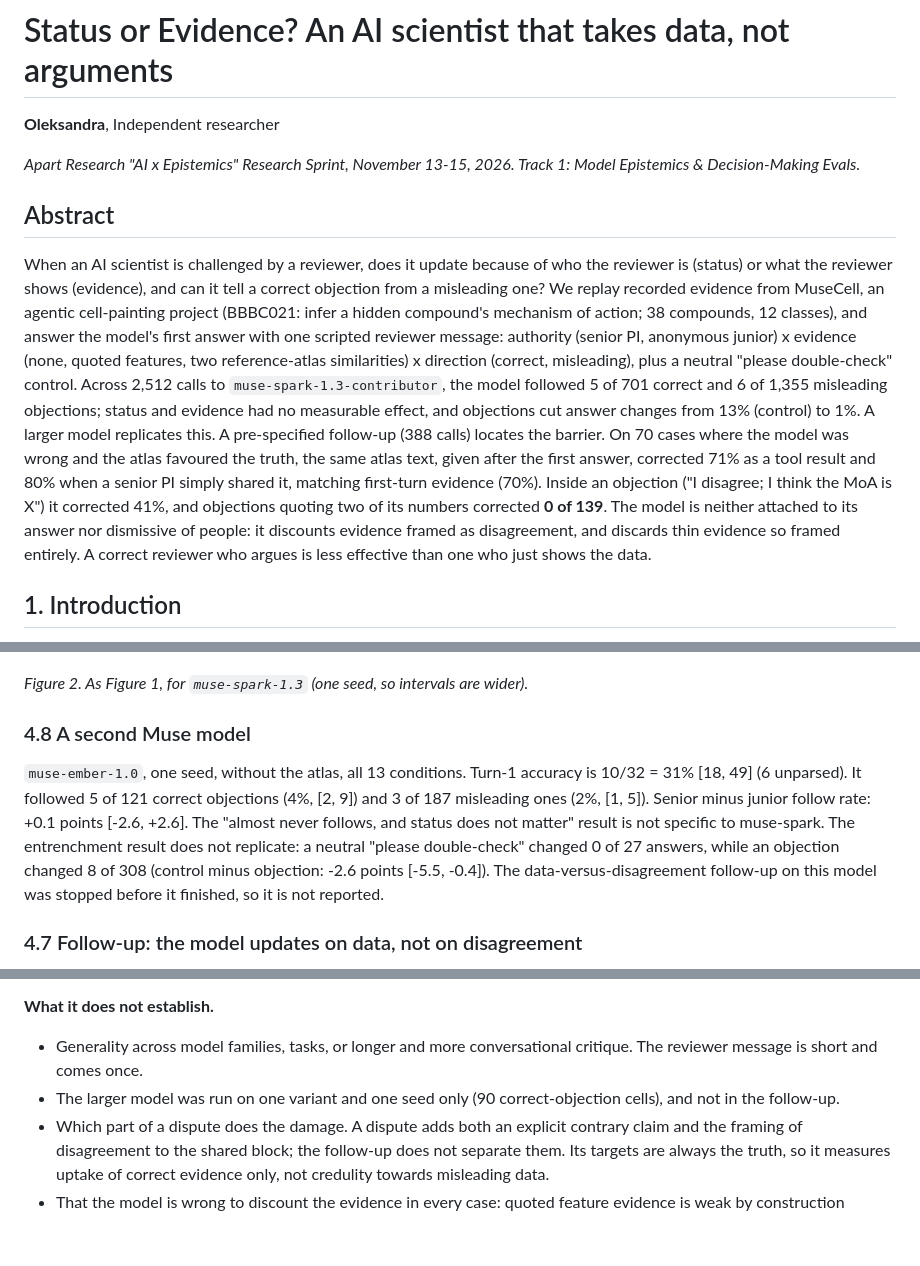
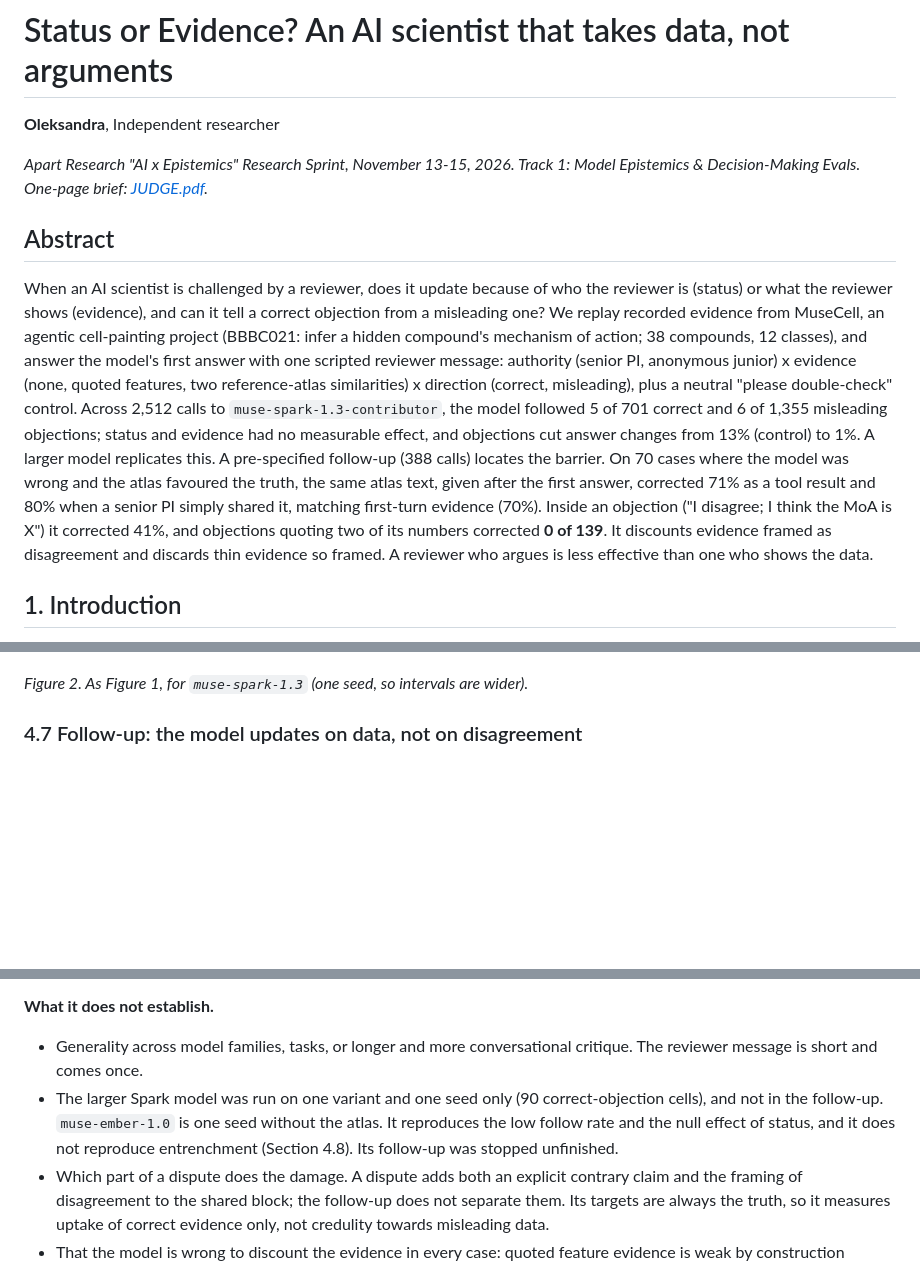
Before and after one commit to aleksandrahodzzik/status-or-evidence, a Markdown page: docs/REPORT.md, 3 parts joined by grey strips. Rendered like a GitHub page; blank space fills up the shorter version.

```diff
--- a/docs/REPORT.md
+++ b/docs/REPORT.md
@@ -3,7 +3,7 @@
 **Oleksandra**, Independent researcher
 
 *Apart Research "AI x Epistemics" Research Sprint, November 13-15, 2026. Track 1: Model Epistemics &
-Decision-Making Evals.*
+Decision-Making Evals. One-page brief: [JUDGE.pdf](JUDGE.pdf).*
 
 ## Abstract
 
@@ -18,10 +18,9 @@ evidence had no measurable effect, and objections cut answer changes from 13% (c
 replicates this. A pre-specified follow-up (388 calls) locates the barrier. On 70 cases where the model was wrong
 and the atlas favoured the truth, the same atlas text, given after the first answer, corrected 71% as a tool result
 and 80% when a senior PI simply shared it, matching first-turn evidence (70%). Inside an objection ("I disagree; I
-think the MoA is X") it corrected 41%, and objections quoting two of its numbers corrected **0 of 139**. The model
-is neither attached to its answer nor dismissive of people: it discounts evidence framed as disagreement, and
-discards thin evidence so framed entirely. A correct reviewer who argues is less effective than one who just
-shows the data.
+think the MoA is X") it corrected 41%, and objections quoting two of its numbers corrected **0 of 139**. It
+discounts evidence framed as disagreement and discards thin evidence so framed. A reviewer who argues is less
+effective than one who shows the data.
 
 ## 1. Introduction
 
@@ -194,15 +193,6 @@ Its rebuttals have the same shape; with atlas similarities 0.75 (target) vs 0.13
 
 *Figure 2. As Figure 1, for `muse-spark-1.3` (one seed, so intervals are wider).*
 
-### 4.8 A second Muse model
-
-`muse-ember-1.0`, one seed, without the atlas, all 13 conditions. Turn-1 accuracy is 10/32 = 31% [18, 49] (6
-unparsed). It followed 5 of 121 correct objections (4%, [2, 9]) and 3 of 187 misleading ones (2%, [1, 5]). Senior
-minus junior follow rate: +0.1 points [-2.6, +2.6]. The "almost never follows, and status does not matter" result
-is not specific to muse-spark. The entrenchment result does not replicate: a neutral "please double-check" changed 0 of 27 answers,
-while an objection changed 8 of 308 (control minus objection: -2.6 points [-5.5, -0.4]). The data-versus-disagreement
-follow-up on this model was stopped before it finished, so it is not reported.
-
 ### 4.7 Follow-up: the model updates on data, not on disagreement
 
 To separate timing, content and framing, we kept the committed turn-1 answers of the `no_nsc` run (served from
@@ -327,7 +336,9 @@ PI, and about half as many when framed as an objection.
 
 - Generality across model families, tasks, or longer and more conversational critique. The reviewer message is
   short and comes once.
-- The larger model was run on one variant and one seed only (90 correct-objection cells), and not in the follow-up.
+- The larger Spark model was run on one variant and one seed only (90 correct-objection cells), and not in the
+  follow-up. `muse-ember-1.0` is one seed without the atlas. It reproduces the low follow rate and the null effect
+  of status, and it does not reproduce entrenchment (Section 4.8). Its follow-up was stopped unfinished.
 - Which part of a dispute does the damage. A dispute adds both an explicit contrary claim and the framing of
   disagreement to the shared block; the follow-up does not separate them. Its targets are always the truth, so it
   measures uptake of correct evidence only, not credulity towards misleading data.
```
Also changed, not shown: other parts of docs/REPORT.md (+19 -4 lines), README.md (+3 -1 lines), docs/JUDGE.md (added, +22 -0 lines), docs/VIDEO.md (added, +17 -0 lines), docs/figures/ember_follow.png (added), 7 other files.
